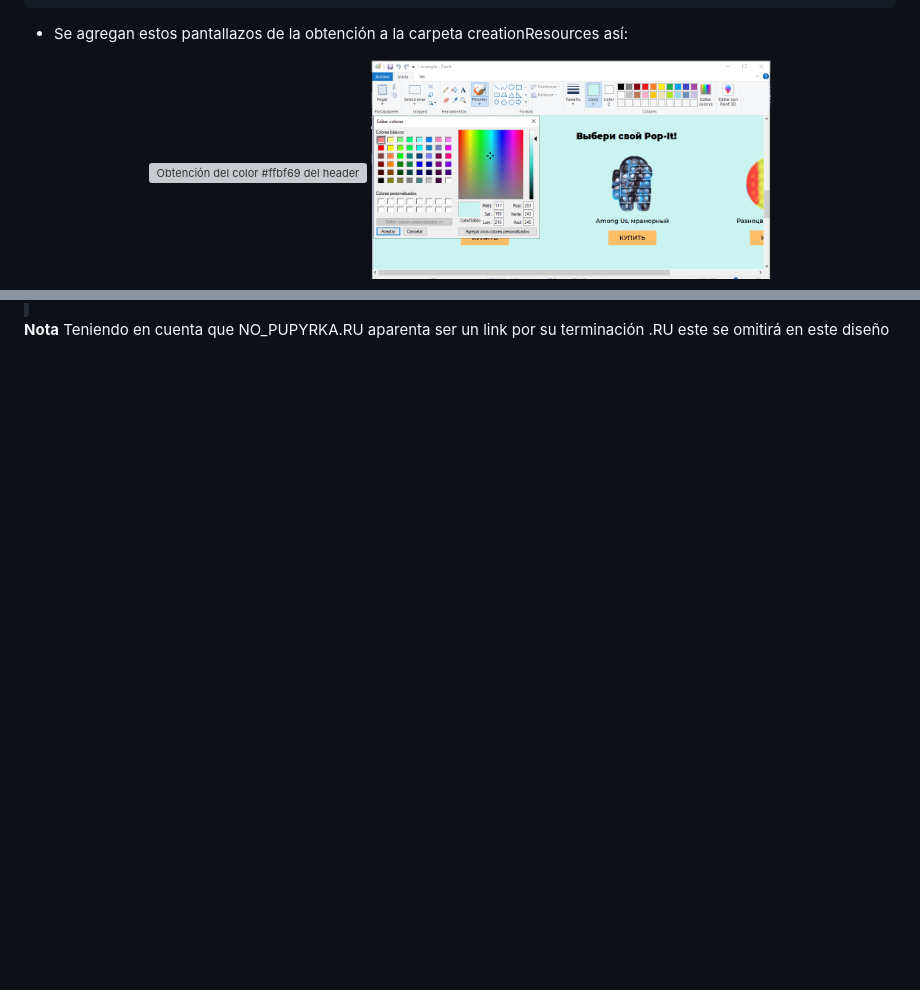
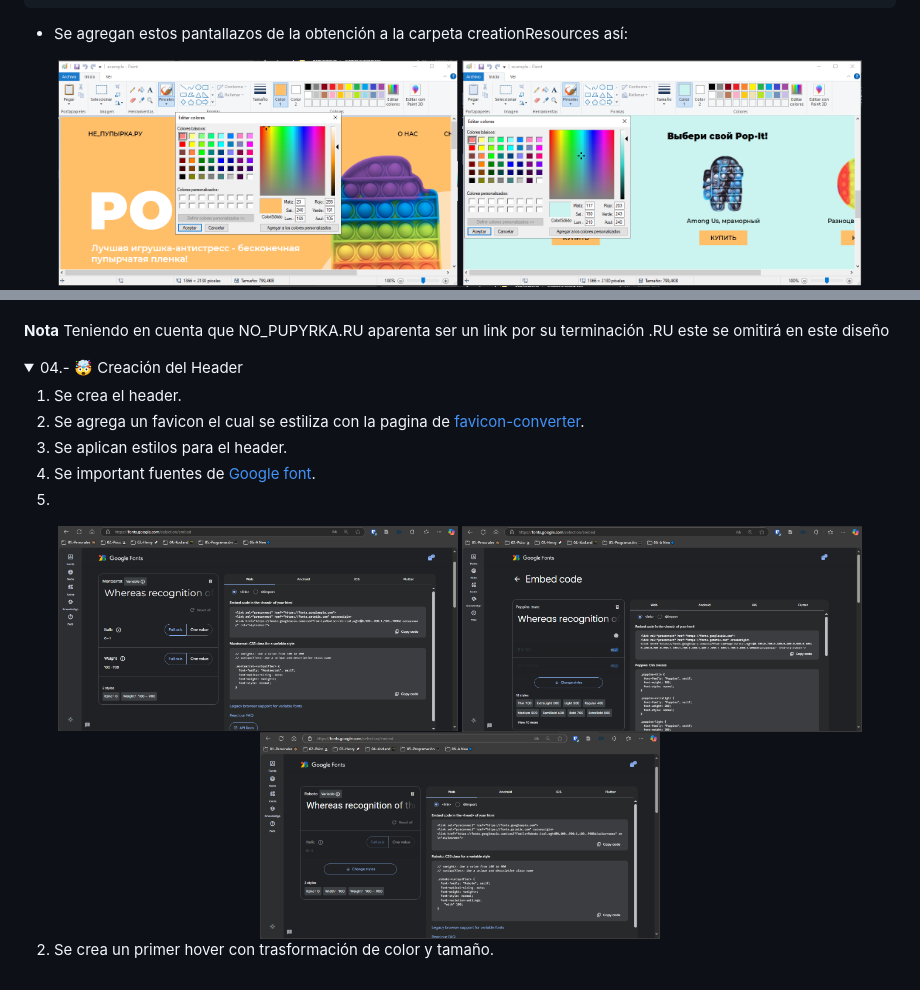
Before and after one commit to devpsicoamgg/kodland-Web, a Markdown page: README.md, 2 parts joined by grey strips. Drawn GitHub-style; pictures changed too: creationResources/fontMontserrat.PNG (added), creationResources/fontPoppins.PNG (added), creationResources/fontRoboto.PNG (added); folded sections open; blank space fills up the shorter version; grey boxes are pictures that could not be loaded.

Commit message:
header, fonts, hover

````diff
--- a/README.md
+++ b/README.md
@@ -50,7 +50,7 @@ A pesar de ser un archivo tipo markdown, se utilizaran etiquetas HTML para que l
 ```
 - Se agregan estos pantallazos de la obtención a la carpeta creationResources así:
 <div align="center">
-  <img src="creationResources\colorCuentaGotas1.PNG" alt="Obtención del color #ffbf69 del header" width="400">
+  <img src="creationResources/colorCuentaGotas1.PNG" alt="Obtención del color #ffbf69 del header" width="400">
   <img src="creationResources/colorCuentaGotas2.PNG" alt="Obtención del color #cbf3f0 del recuadro de productos" width="400">
   <img src="creationResources/colorCuentaGotas3.PNG" alt="Obtención del color #fc2e20 de imagen anexa" width="400">
 </div>
@@ -108,3 +106,19 @@ para la traducción de la imagen obteniendo que la traducción se muestra así:<
 
 **Nota** Teniendo en cuenta que NO_PUPYRKA.RU aparenta ser un link por su terminación .RU este se omitirá en este diseño
 </details>
+
+<details>
+<summary> 04.- 🤯 Creación del Header </summary>
+
+1. Se crea el header.
+1. Se agrega un favicon el cual se estiliza con la pagina de [favicon-converter](https://favicon.io/favicon-converter/).
+2. Se aplican estilos para el header.
+3. Se important fuentes de  [Google font](https://fonts.google.com/).
+4.
+<div align="center">
+  <img src="creationResources/fontMontserrat.PNG" alt="Fuente Montserrat" width="400">
+  <img src="creationResources/fontPoppins.PNG" alt="Fuente Poppins" width="400">
+  <img src="creationResources/fontRoboto.PNG" alt="Funente Roboto" width="400"></div>
+
+2. Se crea un primer hover con trasformación de color y tamaño.
+</details>
````
Also changed, not shown: other parts of README.md (+3 -5 lines), 3 other files.
